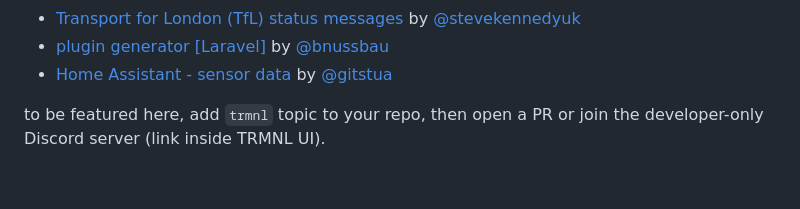
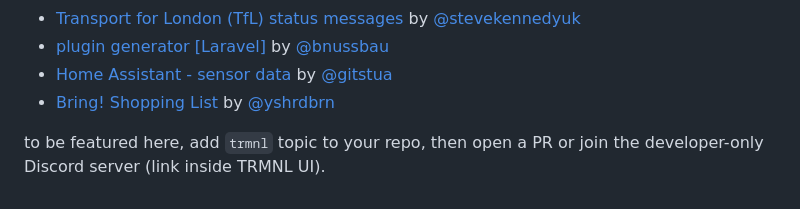
Before and after one commit to usetrmnl/plugins, a Markdown page: README.md, the part around the change. Drawn GitHub-style.

Commit message:
Bring! Shopping List by @yshrdbrn

```diff
--- a/README.md
+++ b/README.md
@@ -44,5 +44,6 @@ native plugin structure:
 - [Transport for London (TfL) status messages](https://github.com/stevekennedyuk/trmnl-tfl-status) by [@stevekennedyuk](https://github.com/stevekennedyuk)
 - [plugin generator [Laravel]](https://github.com/bnussbau/laravel-trmnl) by [@bnussbau](https://github.com/bnussbau)
 - [Home Assistant - sensor data](https://github.com/gitstua/trmnl-plugin-dev/tree/main/home-assistant-trmnl#home-assistant-trmnl-plugin) by [@gitstua](https://github.com/gitstua)
+- [Bring! Shopping List](https://github.com/yshrdbrn/trmnl-bring-plugin) by [@yshrdbrn](https://github.com/yshrdbrn)
 
 to be featured here, add `trmnl` topic to your repo, then open a PR or join the developer-only Discord server (link inside TRMNL UI).
```
